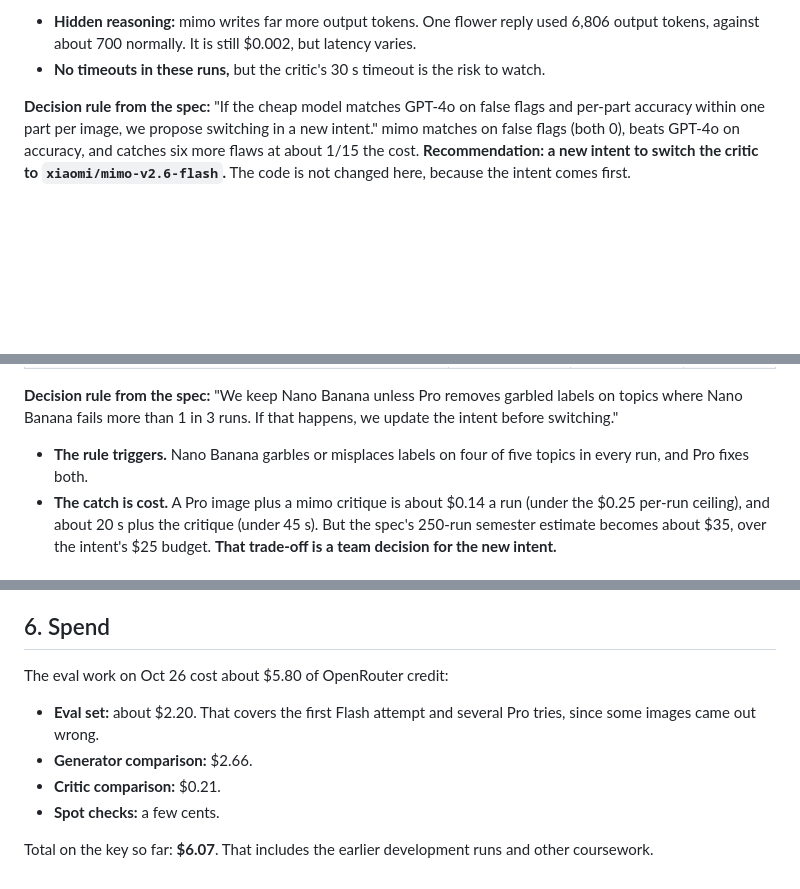
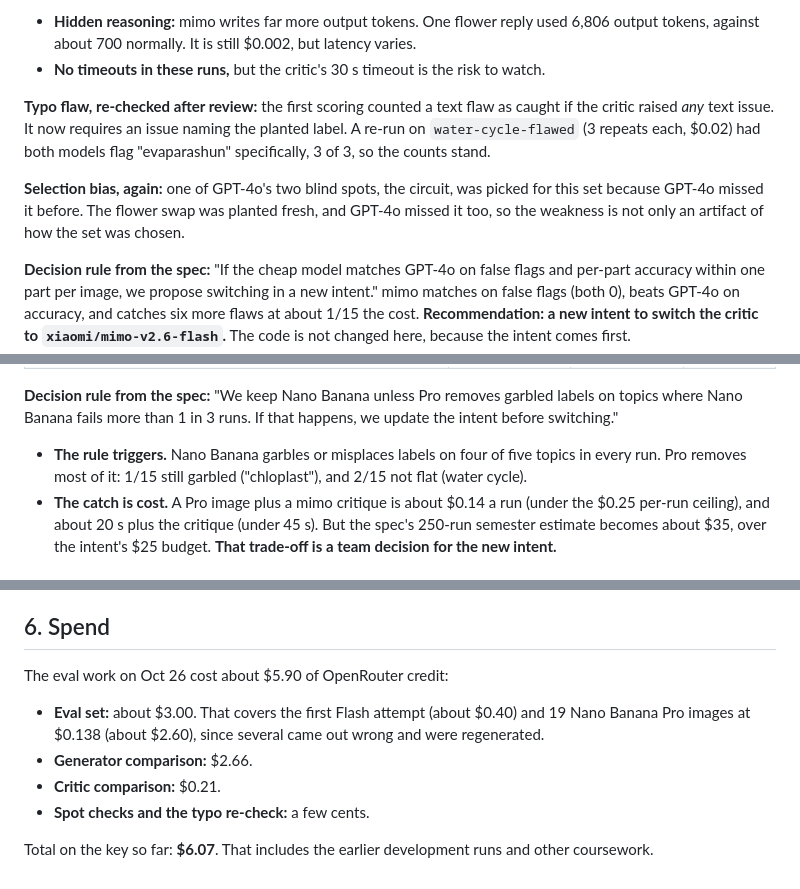
Before and after one commit to javieromolopez/TP1, a Markdown page: CHECKS.md, 3 parts joined by grey strips. Rendered like a GitHub page; blank space fills up the shorter version.

```diff
--- a/CHECKS.md
+++ b/CHECKS.md
@@ -41,6 +44,10 @@ Ten diagrams in `eval/images/`, one good and one deliberately flawed per topic,
 **Costs of the cheap model:**
 - **Hidden reasoning:** mimo writes far more output tokens. One flower reply used 6,806 output tokens, against about 700 normally. It is still $0.002, but latency varies.
 - **No timeouts in these runs,** but the critic's 30 s timeout is the risk to watch.
+
+**Typo flaw, re-checked after review:** the first scoring counted a text flaw as caught if the critic raised *any* text issue. It now requires an issue naming the planted label. A re-run on `water-cycle-flawed` (3 repeats each, $0.02) had both models flag "evaparashun" specifically, 3 of 3, so the counts stand.
+
+**Selection bias, again:** one of GPT-4o's two blind spots, the circuit, was picked for this set because GPT-4o missed it before. The flower swap was planted fresh, and GPT-4o missed it too, so the weakness is not only an artifact of how the set was chosen.
 
 **Decision rule from the spec:** "If the cheap model matches GPT-4o on false flags and per-part accuracy within one part per image, we propose switching in a new intent." mimo matches on false flags (both 0), beats GPT-4o on accuracy, and catches six more flaws at about 1/15 the cost. **Recommendation: a new intent to switch the critic to `xiaomi/mimo-v2.6-flash`.** The code is not changed here, because the intent comes first.
 
@@ -144,7 +151,7 @@ The columns:
 | `google/gemini-3-pro-image` (Nano Banana Pro) | $0.138 | 19.6 s | $2.08 |
 
 **Decision rule from the spec:** "We keep Nano Banana unless Pro removes garbled labels on topics where Nano Banana fails more than 1 in 3 runs. If that happens, we update the intent before switching."
-- **The rule triggers.** Nano Banana garbles or misplaces labels on four of five topics in every run, and Pro fixes both.
+- **The rule triggers.** Nano Banana garbles or misplaces labels on four of five topics in every run. Pro removes most of it: 1/15 still garbled ("chloplast"), and 2/15 not flat (water cycle).
 - **The catch is cost.** A Pro image plus a mimo critique is about $0.14 a run (under the $0.25 per-run ceiling), and about 20 s plus the critique (under 45 s). But the spec's 250-run semester estimate becomes about $35, over the intent's $25 budget. **That trade-off is a team decision for the new intent.**
 
 ## 4. End-to-end runs (behavior 17)
@@ -166,10 +173,10 @@ Real runs through the app with the current models (Nano Banana + GPT-4o):
 
 ## 6. Spend
 
-The eval work on Oct 26 cost about $5.80 of OpenRouter credit:
-- **Eval set:** about $2.20. That covers the first Flash attempt and several Pro tries, since some images came out wrong.
+The eval work on Oct 26 cost about $5.90 of OpenRouter credit:
+- **Eval set:** about $3.00. That covers the first Flash attempt (about $0.40) and 19 Nano Banana Pro images at $0.138 (about $2.60), since several came out wrong and were regenerated.
 - **Generator comparison:** $2.66.
 - **Critic comparison:** $0.21.
-- **Spot checks:** a few cents.
+- **Spot checks and the typo re-check:** a few cents.
 
 Total on the key so far: **$6.07**. That includes the earlier development runs and other coursework.
```
Also changed, not shown: other parts of CHECKS.md (+3 -0 lines), plan.md (+2 -2 lines), spec.md (+3 -3 lines).
